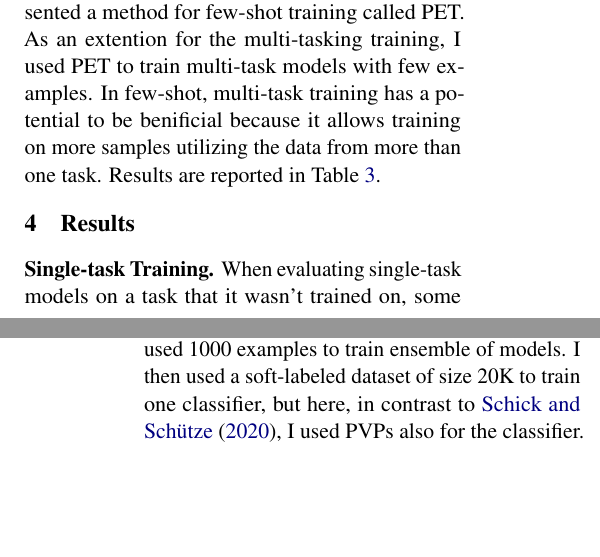
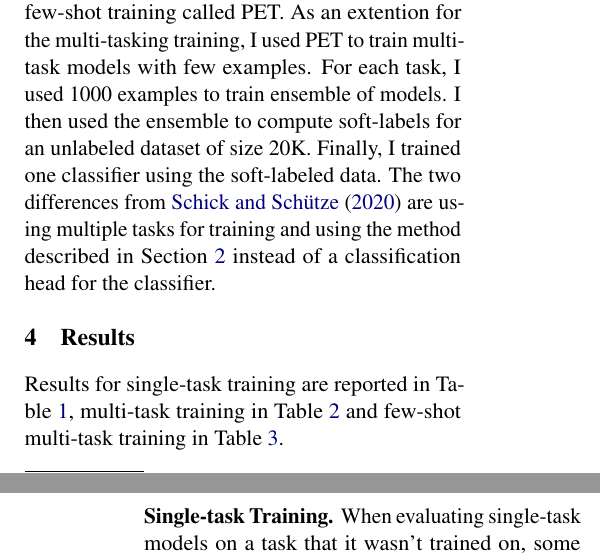
Before and after one commit to asafmaman101/amnlp_final_project, a LaTeX paper (amnlp_final_project.tex): two parts of the columns of pages 2 and 4 of 8 before the commit and two parts of the columns of pages 2 and 3 of 8 after it, joined at a grey line, cut so that both start at the same text, the shorter picture padded with empty space. Compiled offline with pdfLaTeX.

Commit message:
changing results references from experiments to results section

```diff
--- a/amnlp_final_project.tex
+++ b/amnlp_final_project.tex
@@ -157,9 +154,15 @@ Extended report can be found in Table~\ref{tab:multi-on-train-set}.
 In \citet{schick2020exploiting}, the authors presented a method for few-shot training called PET.
 As an extention for the multi-tasking training, I used PET to train multi-task models with few examples.
-In few-shot, multi-task training has a potential to be benificial because it allows training on more samples utilizing the data from more than one task.
-Results are reported in Table~\ref{tab:multi-use-logits-summary}.
+For each task, I used 1000 examples to train ensemble of models.
+I then used the ensemble to compute soft-labels for an unlabeled dataset of size 20K.
+Finally, I trained one classifier using the soft-labeled data.
+The two differences from \citet{schick2020exploiting} are using multiple tasks for training and using the method described in Section~\ref{sec:method} instead of a classification head for the classifier.
 
 \section{Results}
+Results for single-task training are reported in Table~\ref{tab:single-on-train-set-summary},
+multi-task training in Table~\ref{tab:multi-on-train-set-summary}
+and few-shot multi-task training in Table~\ref{tab:multi-use-logits-summary}.
+
 \subsection*{Single-task Training}
 When evaluating single-task models on a task that it wasn't trained on, some evaluations show improvement over the unsupervised baseline (\textit{i.e.} training on MNLI and testing QQP).
 In contrast, there were pairs of tasks that training on one deteriorated the performance on another (for instance training on MNLI and testing on Yahoo!).
@@ -208,8 +211,6 @@ In few-shot, multi-task training can be useful for adding training samples.
 \input{multi-use-logits-summary}
 \subsection*{Few-shot Multi-task Training}
 The results for this setup can be found in Table~\ref{tab:multi-use-logits-summary}.
-For each task, I used 1000 examples to train ensemble of models.
-I then used a soft-labeled dataset of size 20K to train one classifier, but here, in contrast to \citet{schick2020exploiting}, I used PVPs also for the classifier.
 
 The results are mixed, when omitting AG's News or Yahoo, the model succeeds to generalize at some level (Alghough, this insight is rather biased as mentioned earlier in this section).
 For Yelp Full and MNLI, the model fails to perform without seeing the task.
```
Also changed, not shown: amnlp_final_project.tex (13 more changed lines).
